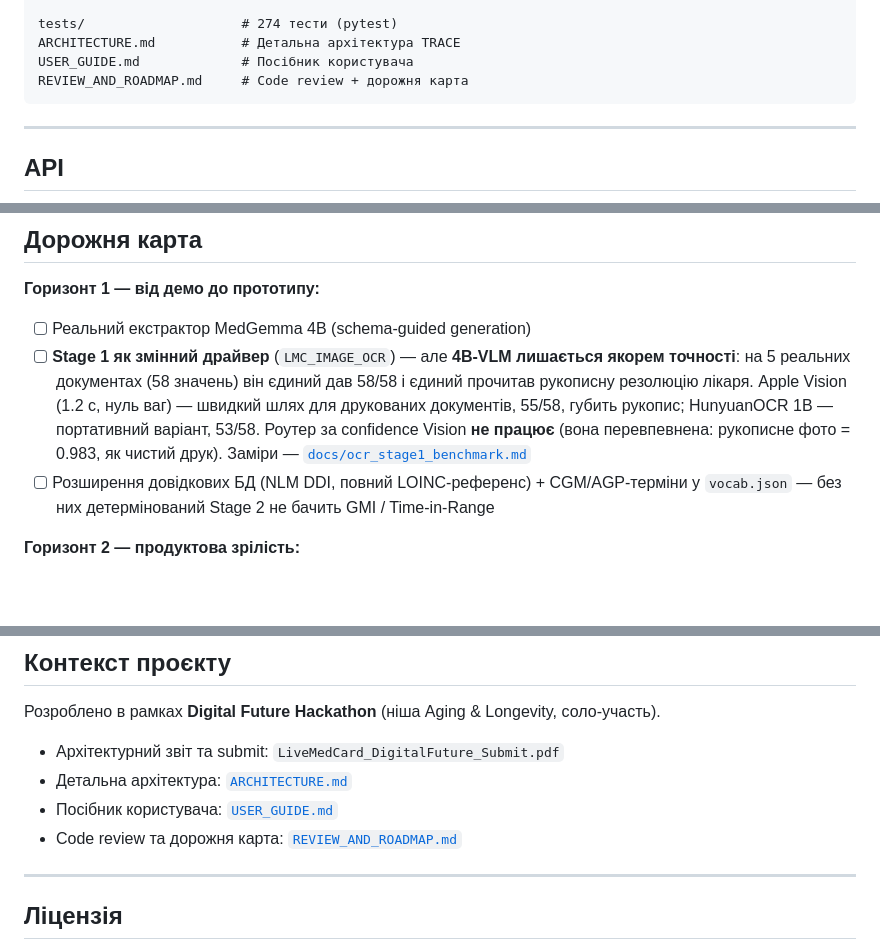
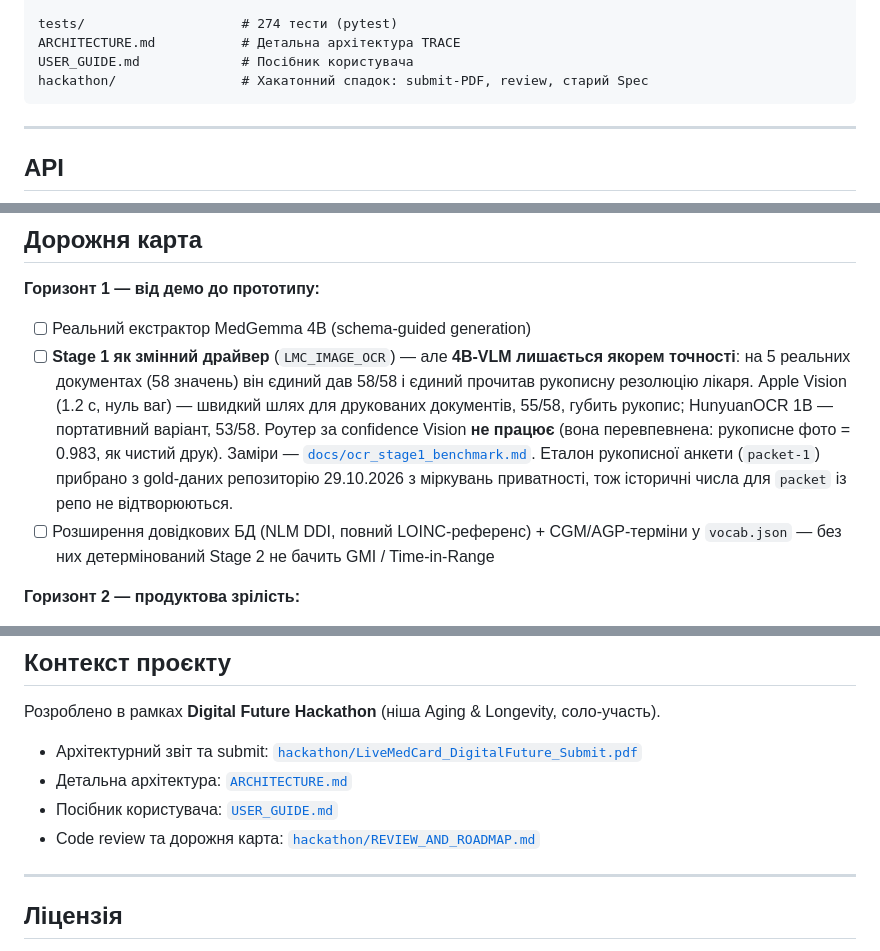
Before and after one commit to SZabolotnii/Digital_Future_Hackathon, a Markdown page: README.md, 3 parts joined by grey strips. GitHub-like rendering; blank space fills up the shorter version.

Commit message:
docs(readme): посилання на hackathon/ і примітка про прибраний packet-1
Хакатонні PDF і REVIEW_AND_ROADMAP.md переїжджають у hackathon/.
Еталон packet-1 прибрано з gold 29.10.2026, тож історичні числа
packet у docs/ocr_stage1_benchmark.md з репо не відтворюються.

Co-Authored-By: Claude Opus 5.5 <noreply@anthropic.com>

````diff
--- a/README.md
+++ b/README.md
@@ -259,7 +259,7 @@ livemedcard/
 tests/                    # 274 тести (pytest)
 ARCHITECTURE.md           # Детальна архітектура TRACE
 USER_GUIDE.md             # Посібник користувача
-REVIEW_AND_ROADMAP.md     # Code review + дорожня карта
+hackathon/                # Хакатонний спадок: submit-PDF, review, старий Spec
 ```
 
 ---
@@ -313,7 +313,9 @@ REVIEW_AND_ROADMAP.md     # Code review + дорожня карта
       прочитав рукописну резолюцію лікаря. Apple Vision (1.2 с, нуль ваг) — швидкий шлях
       для друкованих документів, 55/58, губить рукопис; HunyuanOCR 1B — портативний
       варіант, 53/58. Роутер за confidence Vision **не працює** (вона перевпевнена:
-      рукописне фото = 0.983, як чистий друк). Заміри — [`docs/ocr_stage1_benchmark.md`](docs/ocr_stage1_benchmark.md)
+      рукописне фото = 0.983, як чистий друк). Заміри — [`docs/ocr_stage1_benchmark.md`](docs/ocr_stage1_benchmark.md).
+      Еталон рукописної анкети (`packet-1`) прибрано з gold-даних репозиторію 29.10.2026
+      з міркувань приватності, тож історичні числа для `packet` із репо не відтворюються.
 - [ ] Розширення довідкових БД (NLM DDI, повний LOINC-референс) + CGM/AGP-терміни у
       `vocab.json` — без них детермінований Stage 2 не бачить GMI / Time-in-Range
 
@@ -346,10 +348,10 @@ REVIEW_AND_ROADMAP.md     # Code review + дорожня карта
 
 Розроблено в рамках **Digital Future Hackathon** (ніша Aging & Longevity, соло-участь).
 
-- Архітектурний звіт та submit: `LiveMedCard_DigitalFuture_Submit.pdf`
+- Архітектурний звіт та submit: [`hackathon/LiveMedCard_DigitalFuture_Submit.pdf`](hackathon/LiveMedCard_DigitalFuture_Submit.pdf)
 - Детальна архітектура: [`ARCHITECTURE.md`](ARCHITECTURE.md)
 - Посібник користувача: [`USER_GUIDE.md`](USER_GUIDE.md)
-- Code review та дорожня карта: [`REVIEW_AND_ROADMAP.md`](REVIEW_AND_ROADMAP.md)
+- Code review та дорожня карта: [`hackathon/REVIEW_AND_ROADMAP.md`](hackathon/REVIEW_AND_ROADMAP.md)
 
 ---
 
````
